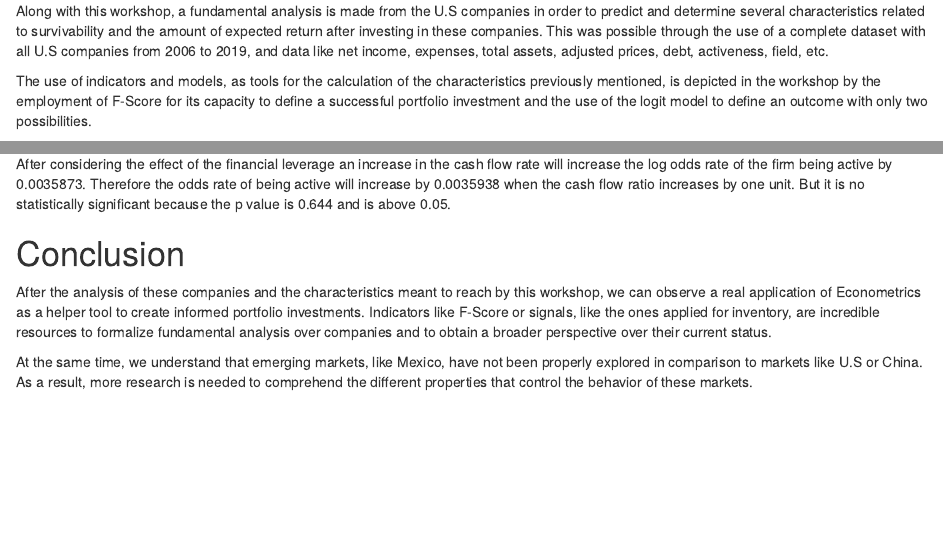
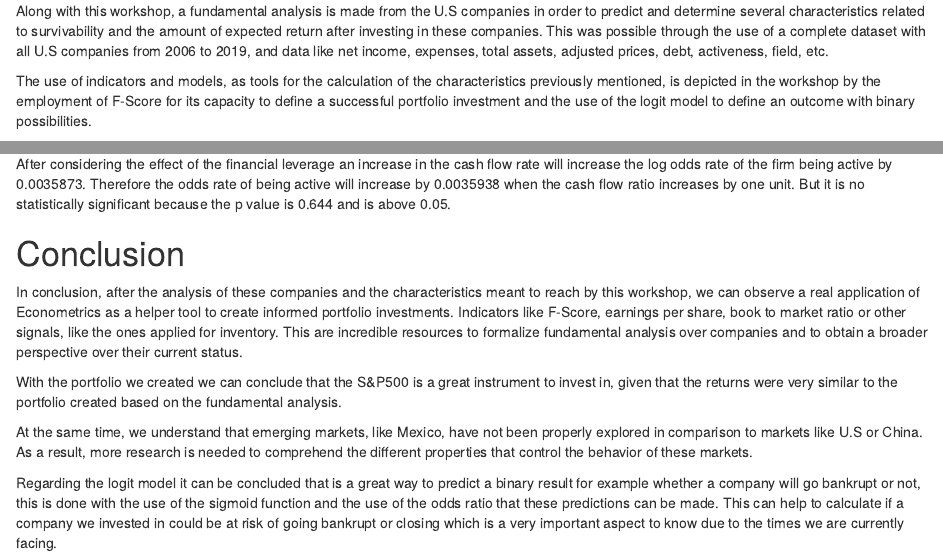
Before and after one commit to juandatorr1999/EconometricsProject, an R Markdown document (FinalWorkshop.Rmd): the page in a window 1100 px wide, from 190 px down, and a second part further down, joined at a grey line. Rendered offline with R 4.5, knitr and Pandoc, with nearby package versions; some code elsewhere in the file could not run offline.

Commit message:
Update FinalWorkshop.Rmd

```diff
--- a/FinalWorkshop.Rmd
+++ b/FinalWorkshop.Rmd
@@ -10,7 +10,7 @@ output:
 
 Along with this workshop, a fundamental analysis is made from the U.S companies in order to predict and determine several characteristics related to survivability and the amount of expected return after investing in these companies. This was possible through the use of a complete dataset with all U.S companies from 2006 to 2019, and data like net income, expenses, total assets, adjusted prices, debt, activeness, field, etc.
 
-The use of indicators and models, as tools for the calculation of the characteristics previously mentioned, is depicted in the workshop by the employment of F-Score for its capacity to define a successful portfolio investment and the use of the logit model to define an outcome with only two possibilities.
+The use of indicators and models, as tools for the calculation of the characteristics previously mentioned, is depicted in the workshop by the employment of F-Score for its capacity to define a successful portfolio investment and the use of the logit model to define an outcome with binary possibilities.
 
 
 
@@ -356,6 +356,10 @@ After considering the effect of the financial leverage an increase in the cash f
 
 
 
-After the analysis of these companies and the characteristics meant to reach by this workshop, we can observe a real application of Econometrics as a helper tool to create informed portfolio investments. Indicators like F-Score or signals, like the ones applied for inventory, are incredible resources to formalize fundamental analysis over companies and to obtain a broader perspective over their current status.
+In conclusion, after the analysis of these companies and the characteristics meant to reach by this workshop, we can observe a real application of Econometrics as a helper tool to create informed portfolio investments. Indicators like F-Score, earnings per share, book to market ratio or other signals, like the ones applied for inventory. This are incredible resources to formalize fundamental analysis over companies and to obtain a broader perspective over their current status.
+
+With the portfolio we created we can conclude that the S&P500 is a great instrument to invest in, given that the returns were very similar to the portfolio created based on the fundamental analysis.
 
 At the same time, we understand that emerging markets, like Mexico, have not been properly explored in comparison to markets like U.S or China. As a result, more research is needed to comprehend the different properties that control the behavior of these markets.
+
+Regarding the logit model it can be concluded that is a great way to predict a binary result for example whether a company will go bankrupt or not, this is done with the use of the sigmoid function and the use of the odds ratio that these predictions can be made. This can help to calculate if a company we invested in could be at risk of going bankrupt or closing which is a very important aspect to know due to the times we are currently facing.
```
